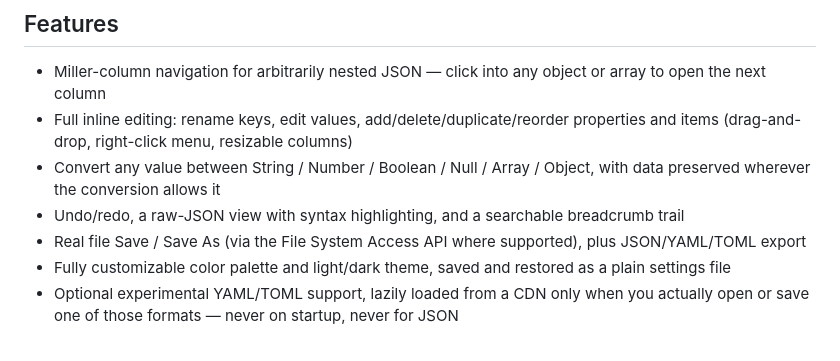
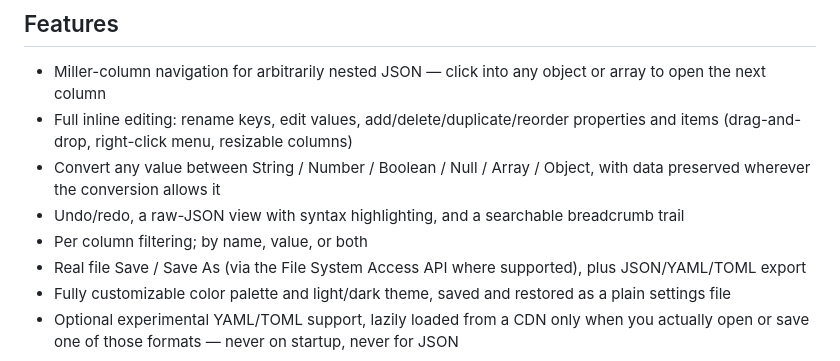
Before and after one commit to St0RM53/YetAnotherSON, a Markdown page: README.md, the part around one of its changes. Rendered like a GitHub page.

Commit message:
Update README for v1.0.1

```diff
--- a/README.md
+++ b/README.md
@@ -30,6 +30,7 @@ Nobody i found had combined the last two: real column-based navigation *with* re
 - Full inline editing: rename keys, edit values, add/delete/duplicate/reorder properties and items (drag-and-drop, right-click menu, resizable columns)
 - Convert any value between String / Number / Boolean / Null / Array / Object, with data preserved wherever the conversion allows it
 - Undo/redo, a raw-JSON view with syntax highlighting, and a searchable breadcrumb trail
+- Per column filtering; by name, value, or both
 - Real file Save / Save As (via the File System Access API where supported), plus JSON/YAML/TOML export
 - Fully customizable color palette and light/dark theme, saved and restored as a plain settings file
 - Optional experimental YAML/TOML support, lazily loaded from a CDN only when you actually open or save one of those formats — never on startup, never for JSON
```
Also changed, not shown: other parts of README.md (+2 -1 lines).
